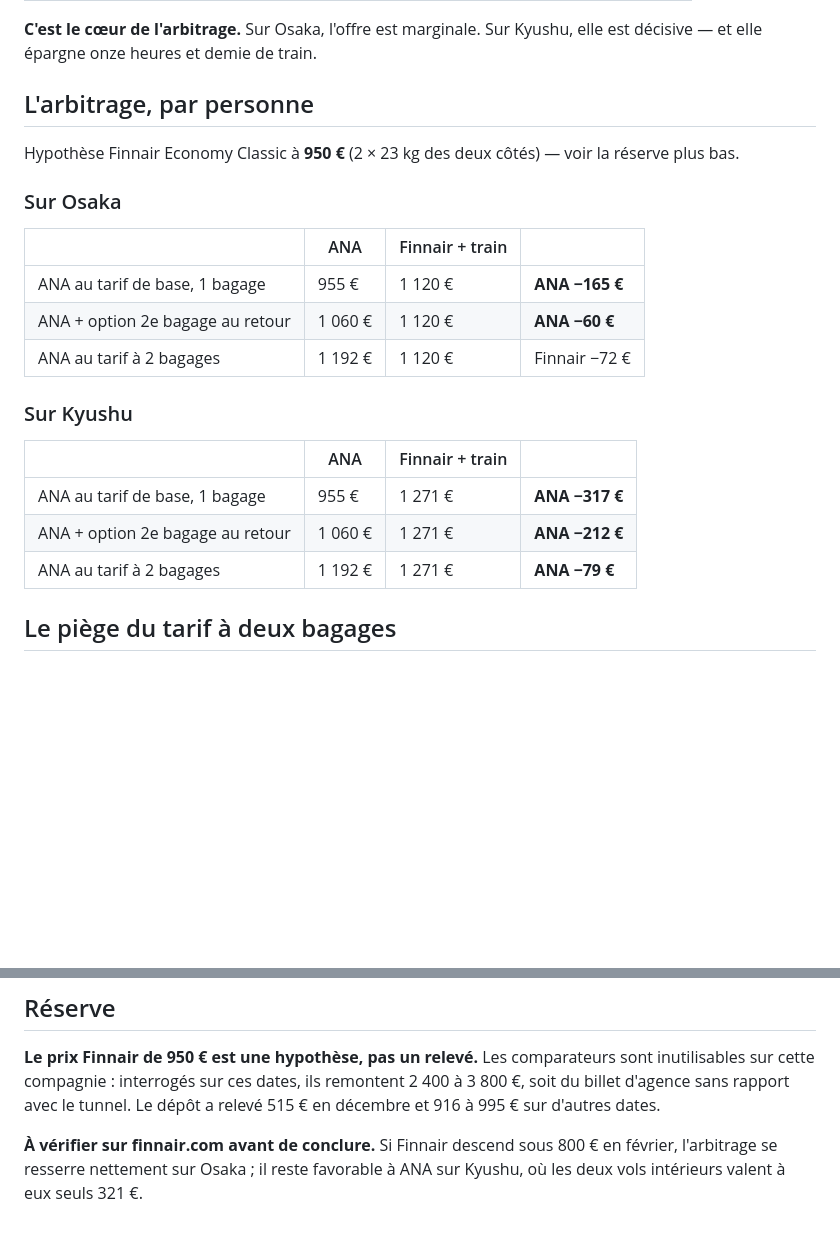
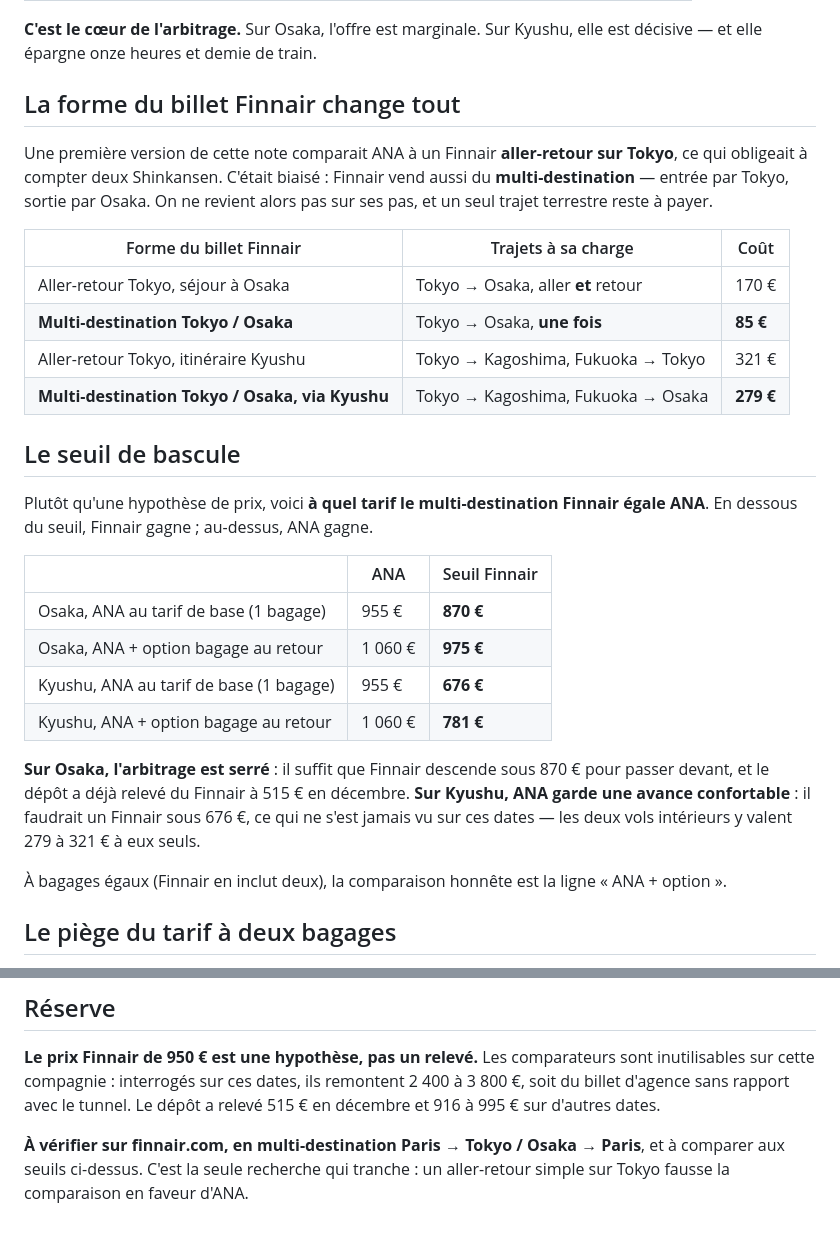
Before and after one commit to Diriande/japan_travel, a Markdown page: 01_vols/ana_vs_finnair.md, 2 parts joined by grey strips. Drawn GitHub-style; blank space fills up the shorter version.

Commit message:
Corrige l'arbitrage : Finnair permet aussi l'open-jaw
La note comparait ANA à un Finnair aller-retour sur Tokyo, ce qui obligeait
à compter deux Shinkansen. Biaisé : Finnair vend du multi-destination, avec
entrée par Tokyo et sortie par Osaka. Un seul trajet terrestre reste alors à
payer, 85 € au lieu de 170.

La note raisonne désormais en seuil de bascule plutôt qu'en hypothèse de
prix : Finnair passe devant sous 870 € sur Osaka, sous 676 € sur Kyushu.
L'arbitrage est donc serré sur Osaka — le dépôt a déjà vu du Finnair à
515 € — et confortable pour ANA sur Kyushu.

Co-Authored-By: Claude Opus 5 <noreply@anthropic.com>
Claude-Session: https://claude.ai/code/session_01DXfT2j3qH8HFDuJG3ZRVt4

```diff
--- a/01_vols/ana_vs_finnair.md
+++ b/01_vols/ana_vs_finnair.md
@@ -26,25 +26,38 @@ Ce ne sont pas *un* mais **deux** trajets, et leur valeur dépend entièrement d
 
 **C'est le cœur de l'arbitrage.** Sur Osaka, l'offre est marginale. Sur Kyushu, elle est décisive — et elle épargne onze heures et demie de train.
 
-## L'arbitrage, par personne
+## La forme du billet Finnair change tout
 
-Hypothèse Finnair Economy Classic à **950 €** (2 × 23 kg des deux côtés) — voir la réserve plus bas.
+Une première version de cette note comparait ANA à un Finnair **aller-retour sur Tokyo**, ce
+qui obligeait à compter deux Shinkansen. C'était biaisé : Finnair vend aussi du
+**multi-destination** — entrée par Tokyo, sortie par Osaka. On ne revient alors pas sur ses
+pas, et un seul trajet terrestre reste à payer.
 
-### Sur Osaka
+| Forme du billet Finnair | Trajets à sa charge | Coût |
+|---|---|---|
+| Aller-retour Tokyo, séjour à Osaka | Tokyo → Osaka, aller **et** retour | 170 € |
+| **Multi-destination Tokyo / Osaka** | Tokyo → Osaka, **une fois** | **85 €** |
+| Aller-retour Tokyo, itinéraire Kyushu | Tokyo → Kagoshima, Fukuoka → Tokyo | 321 € |
+| **Multi-destination Tokyo / Osaka, via Kyushu** | Tokyo → Kagoshima, Fukuoka → Osaka | **279 €** |
 
-| | ANA | Finnair + train | |
-|---|---|---|---|
-| ANA au tarif de base, 1 bagage | 955 € | 1 120 € | **ANA −165 €** |
-| ANA + option 2e bagage au retour | 1 060 € | 1 120 € | **ANA −60 €** |
-| ANA au tarif à 2 bagages | 1 192 € | 1 120 € | Finnair −72 € |
+## Le seuil de bascule
 
-### Sur Kyushu
+Plutôt qu'une hypothèse de prix, voici **à quel tarif le multi-destination Finnair égale
+ANA**. En dessous du seuil, Finnair gagne ; au-dessus, ANA gagne.
 
-| | ANA | Finnair + train | |
-|---|---|---|---|
-| ANA au tarif de base, 1 bagage | 955 € | 1 271 € | **ANA −317 €** |
-| ANA + option 2e bagage au retour | 1 060 € | 1 271 € | **ANA −212 €** |
-| ANA au tarif à 2 bagages | 1 192 € | 1 271 € | **ANA −79 €** |
+| | ANA | Seuil Finnair |
+|---|---|---|
+| Osaka, ANA au tarif de base (1 bagage) | 955 € | **870 €** |
+| Osaka, ANA + option bagage au retour | 1 060 € | **975 €** |
+| Kyushu, ANA au tarif de base (1 bagage) | 955 € | **676 €** |
+| Kyushu, ANA + option bagage au retour | 1 060 € | **781 €** |
+
+**Sur Osaka, l'arbitrage est serré** : il suffit que Finnair descende sous 870 € pour passer
+devant, et le dépôt a déjà relevé du Finnair à 515 € en décembre. **Sur Kyushu, ANA garde une
+avance confortable** : il faudrait un Finnair sous 676 €, ce qui ne s'est jamais vu sur ces
+dates — les deux vols intérieurs y valent 279 à 321 € à eux seuls.
+
+À bagages égaux (Finnair en inclut deux), la comparaison honnête est la ligne « ANA + option ».
 
 ## Le piège du tarif à deux bagages
 
@@ -76,6 +89,6 @@ inutilisables sur cette compagnie : interrogés sur ces dates, ils remontent 2 4
 soit du billet d'agence sans rapport avec le tunnel. Le dépôt a relevé 515 € en décembre et
 916 à 995 € sur d'autres dates.
 
-**À vérifier sur finnair.com avant de conclure.** Si Finnair descend sous 800 € en février,
-l'arbitrage se resserre nettement sur Osaka ; il reste favorable à ANA sur Kyushu, où les
-deux vols intérieurs valent à eux seuls 321 €.
+**À vérifier sur finnair.com, en multi-destination Paris → Tokyo / Osaka → Paris**, et à
+comparer aux seuils ci-dessus. C'est la seule recherche qui tranche : un aller-retour simple
+sur Tokyo fausse la comparaison en faveur d'ANA.
```
